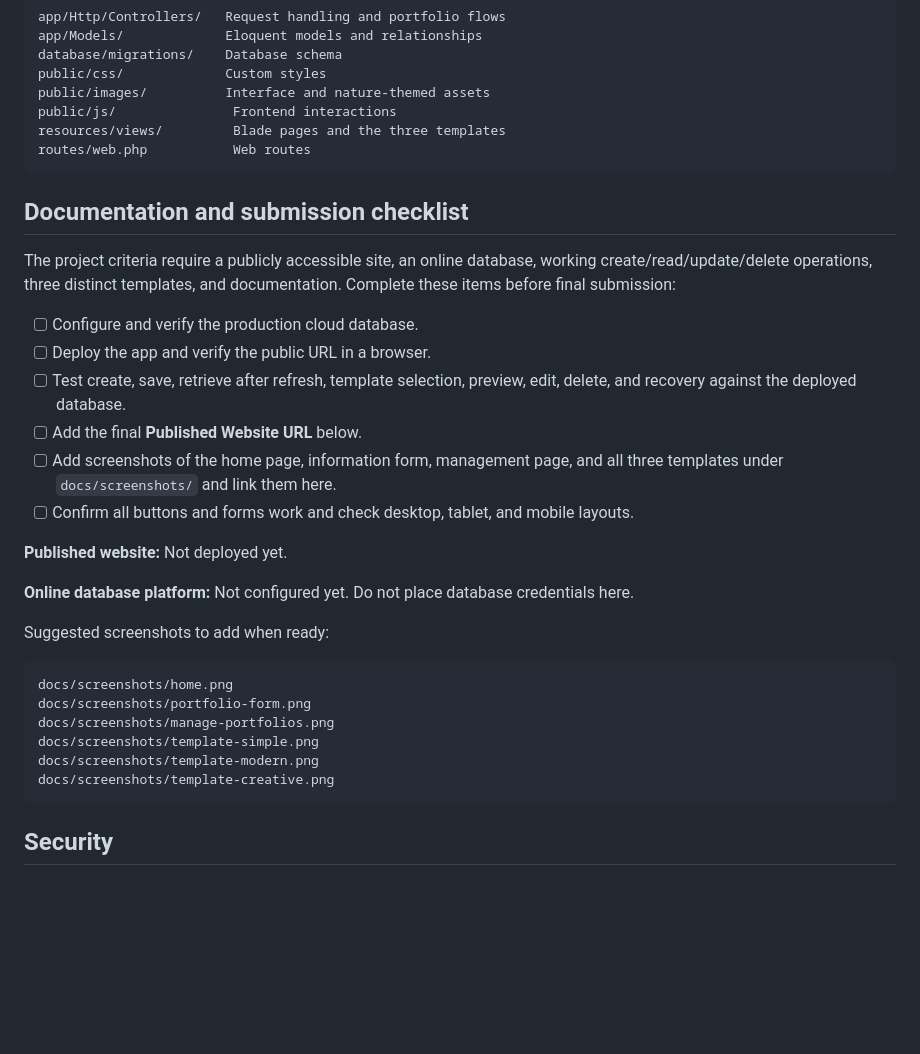
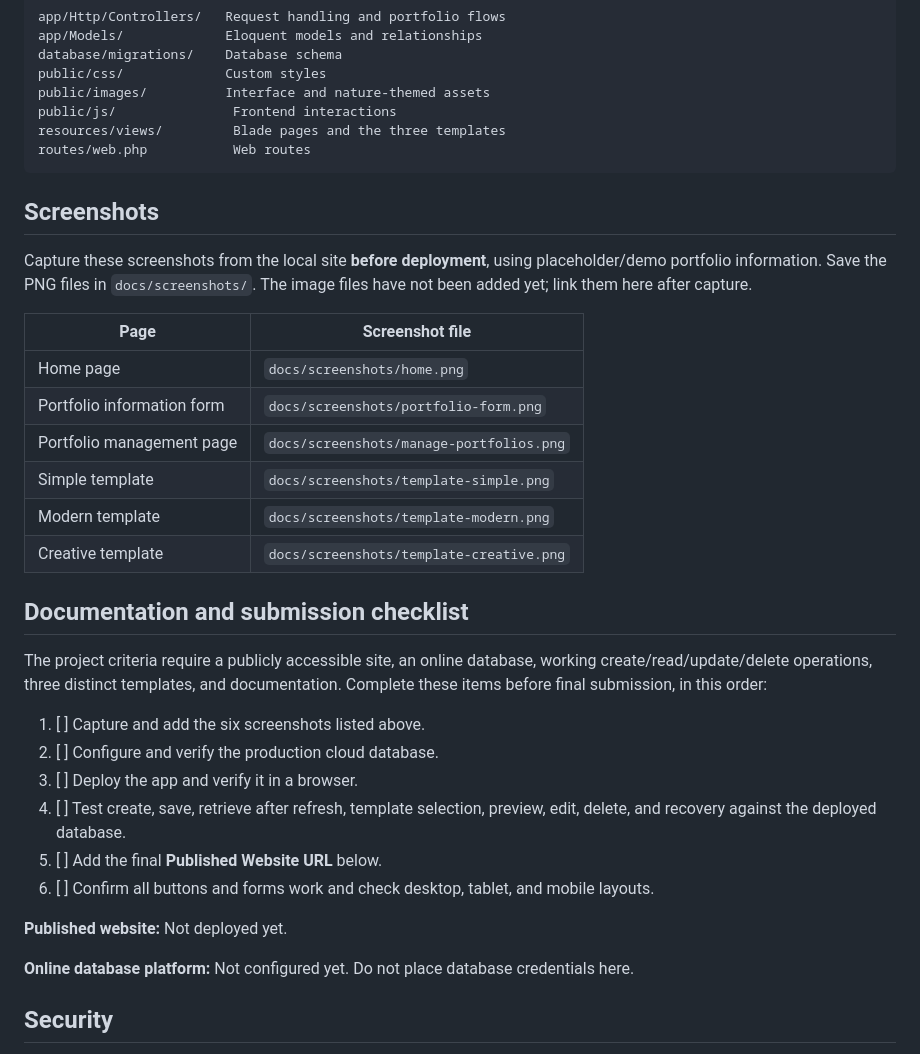
Before and after one commit to NikenjiPenas/Everleaf-portfolio-generator, a Markdown page: README.md, the part around the change. Rendered like a GitHub page; blank space fills up the shorter version.

Commit message:
Prioritize project screenshots before deployment

````diff
--- a/README.md
+++ b/README.md
@@ -128,31 +128,33 @@ resources/views/         Blade pages and the three templates
 routes/web.php           Web routes
 ```
 
+## Screenshots
+
+Capture these screenshots from the local site **before deployment**, using placeholder/demo portfolio information. Save the PNG files in `docs/screenshots/`. The image files have not been added yet; link them here after capture.
+
+| Page | Screenshot file |
+| --- | --- |
+| Home page | `docs/screenshots/home.png` |
+| Portfolio information form | `docs/screenshots/portfolio-form.png` |
+| Portfolio management page | `docs/screenshots/manage-portfolios.png` |
+| Simple template | `docs/screenshots/template-simple.png` |
+| Modern template | `docs/screenshots/template-modern.png` |
+| Creative template | `docs/screenshots/template-creative.png` |
+
 ## Documentation and submission checklist
 
-The project criteria require a publicly accessible site, an online database, working create/read/update/delete operations, three distinct templates, and documentation. Complete these items before final submission:
+The project criteria require a publicly accessible site, an online database, working create/read/update/delete operations, three distinct templates, and documentation. Complete these items before final submission, in this order:
 
-- [ ] Configure and verify the production cloud database.
-- [ ] Deploy the app and verify the public URL in a browser.
-- [ ] Test create, save, retrieve after refresh, template selection, preview, edit, delete, and recovery against the deployed database.
-- [ ] Add the final **Published Website URL** below.
-- [ ] Add screenshots of the home page, information form, management page, and all three templates under `docs/screenshots/` and link them here.
-- [ ] Confirm all buttons and forms work and check desktop, tablet, and mobile layouts.
+1. [ ] Capture and add the six screenshots listed above.
+2. [ ] Configure and verify the production cloud database.
+3. [ ] Deploy the app and verify it in a browser.
+4. [ ] Test create, save, retrieve after refresh, template selection, preview, edit, delete, and recovery against the deployed database.
+5. [ ] Add the final **Published Website URL** below.
+6. [ ] Confirm all buttons and forms work and check desktop, tablet, and mobile layouts.
 
 **Published website:** Not deployed yet.
 
 **Online database platform:** Not configured yet. Do not place database credentials here.
-
-Suggested screenshots to add when ready:
-
-```text
-docs/screenshots/home.png
-docs/screenshots/portfolio-form.png
-docs/screenshots/manage-portfolios.png
-docs/screenshots/template-simple.png
-docs/screenshots/template-modern.png
-docs/screenshots/template-creative.png
-```
 
 ## Security
 
````
